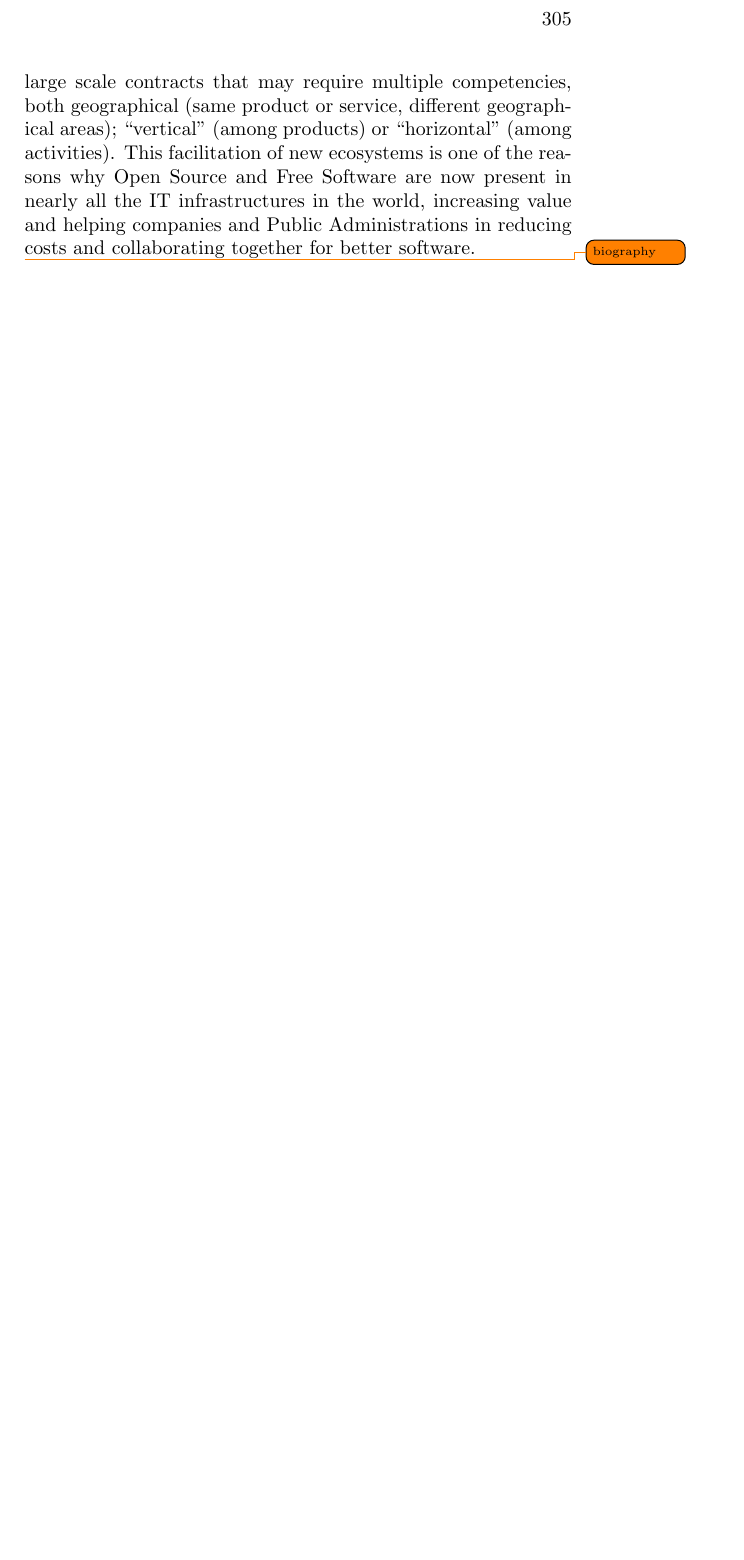
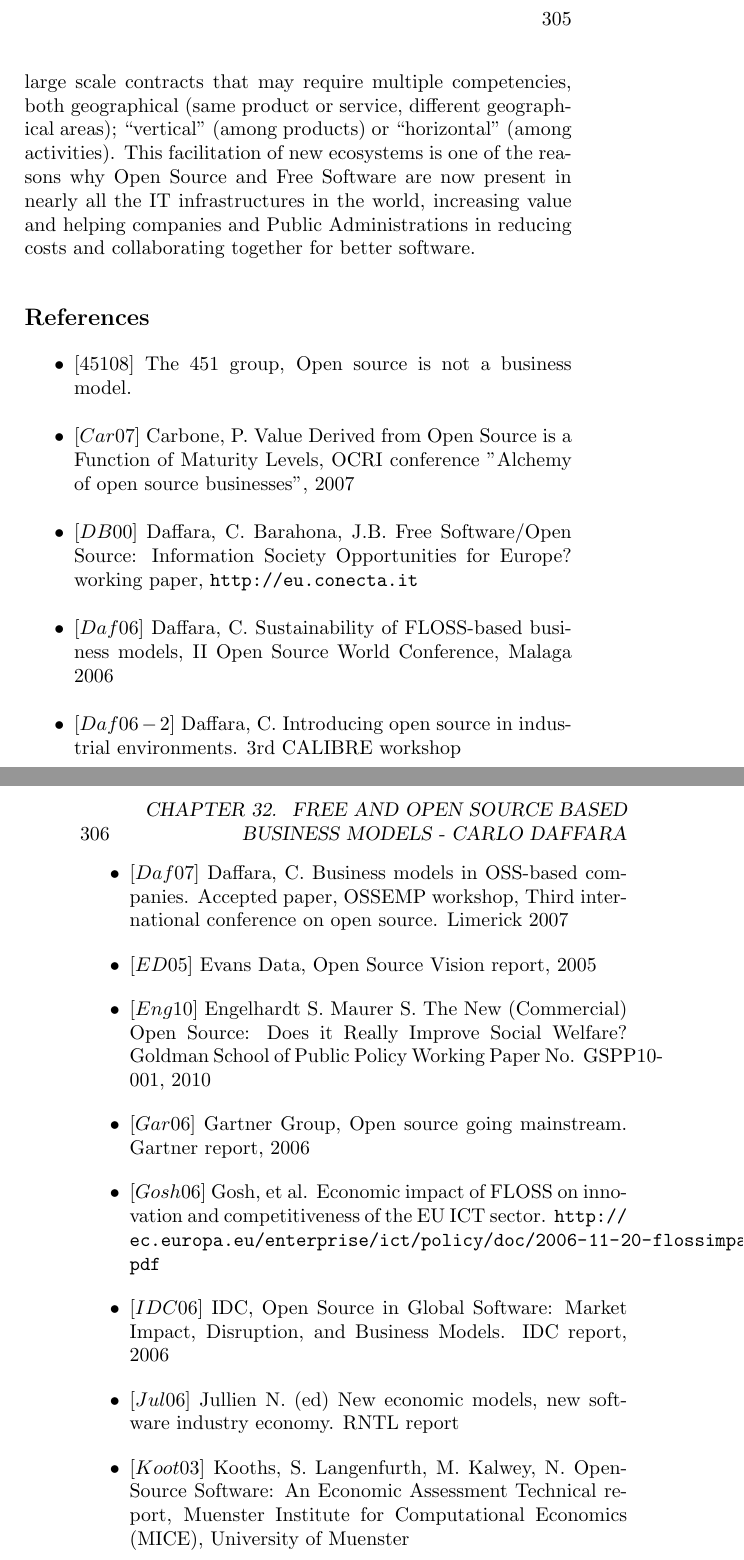
Before and after one commit to Open-Advice/Open-Advice, a LaTeX thesis (Open-Advice.tex, which reads business/CarloDaffara.tex): part of page 315 of 330 before the commit and two parts of pages 315 and 316 of 332 after it, the two joined at a grey line, cut so that both start at the same text, the shorter picture padded with empty space. Compiled offline with pdfLaTeX.

Commit message:
add references

```diff
--- a/business/CarloDaffara.tex
+++ b/business/CarloDaffara.tex
@@ -271,4 +271,37 @@ the IT infrastructures in the world, increasing value and helping companies and
 Public Administrations in reducing costs and collaborating together for better
 software.
 
-\todo{biography}
+\section*{References}
+
+\begin{itemize}
+ \item $[451 08]$ The 451 group, Open source is not a business model.
+ \item $[Car 07]$ Carbone, P. Value Derived from Open Source is a Function of
+Maturity Levels, OCRI conference "Alchemy of open source businesses", 2007
+ \item $[DB 00]$ Daffara, C. Barahona, J.B. Free Software/Open Source: Information
+Society Opportunities for Europe? working paper, \url{http://eu.conecta.it}
+ \item $[Daf 06]$ Daffara, C. Sustainability of FLOSS-based business models, II
+Open Source World Conference, Malaga 2006
+ \item $[Daf 06-2]$ Daffara, C. Introducing open source in industrial environments.
+3rd CALIBRE workshop
+ \item $[Daf 07]$ Daffara, C. Business models in OSS-based companies. Accepted
+paper, OSSEMP workshop, Third international conference on open source. Limerick 2007
+ \item $[ED 05]$ Evans Data, Open Source Vision report, 2005
+ \item $[Eng 10]$ Engelhardt S. Maurer S. The New (Commercial) Open Source: Does it
+Really Improve Social Welfare? Goldman School of Public Policy Working Paper
+No. GSPP10-001, 2010
+ \item $[Gar 06]$ Gartner Group, Open source going mainstream. Gartner report, 2006
+ \item $[Gosh 06]$ Gosh, et al. Economic impact of FLOSS on innovation and
+competitiveness of the EU ICT sector.
+\url{http://ec.europa.eu/enterprise/ict/policy/doc/2006-11-20-flossimpact.pdf}
+ \item $[IDC 06]$ IDC, Open Source in Global Software: Market Impact, Disruption,
+and Business Models. IDC report, 2006
+ \item $[Jul 06]$ Jullien N. (ed) New economic models, new software industry economy.
+RNTL report
+ \item $[Koot 03]$ Kooths, S. Langenfurth, M. Kalwey, N. Open-Source Software:
+An Economic Assessment Technical report, Muenster Institute for Computational Economics
+(MICE), University of Muenster
+ \item $[VH 03]$ Von Hippel, E. and G. von Krogh, Open Source Software and the
+``Private-Collective'' Innovation Model: Issues for Organizational Science.
+Organization Science, 2003. 14(2): p. 209-223
+ \item $[VH 05]$ Von Hippel, E. Democratizing innovation. MIT press, 2005
+\end{itemize}
```
